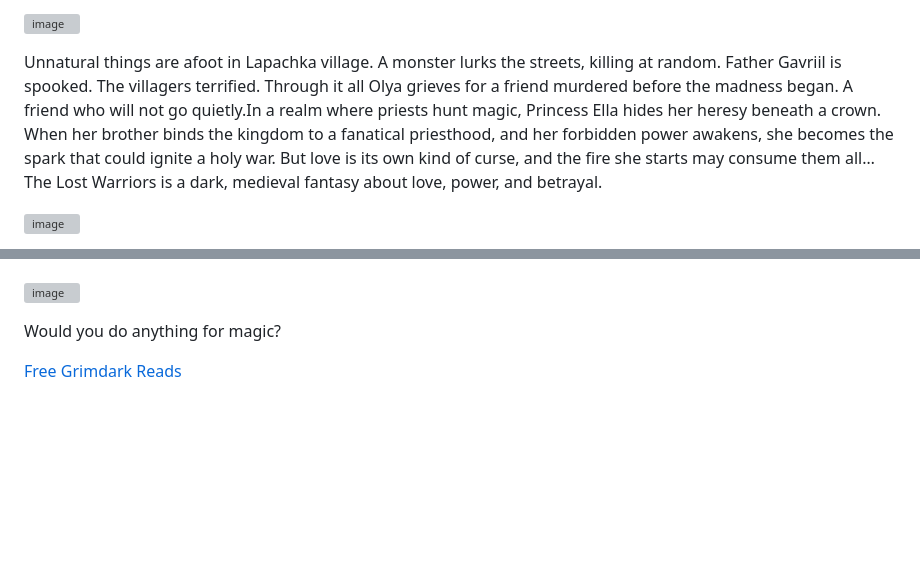
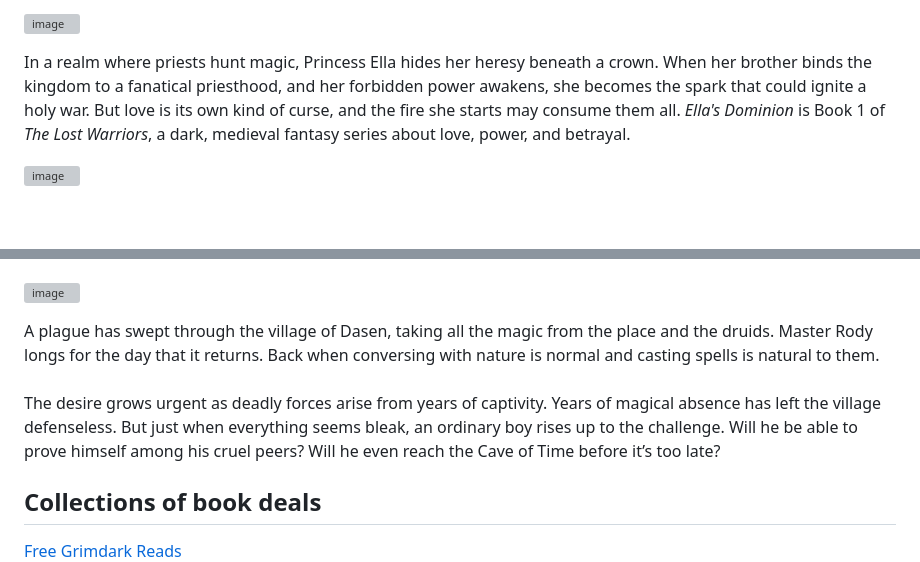
Before and after one commit to pydanny/grimdaniel.com, a Markdown page: pages/newsletter/2026-05-15.md, 2 parts joined by grey strips. Rendered like a GitHub page; blank space fills up the shorter version; grey boxes are pictures that could not be loaded.

Commit message:
Newsletter work

```diff
--- a/pages/newsletter/2026-05-15.md
+++ b/pages/newsletter/2026-05-15.md
@@ -58,9 +58,7 @@ Unnatural things are afoot in Lapachka village. A monster lurks the streets, kil
   </a>
 </p>
 <p class="center-text" style="max-width: 600px; width: 100%; text-align: center; margin: 0 auto;">
-Unnatural things are afoot in Lapachka village. A monster lurks the streets, killing at random. Father Gavriil is spooked. The villagers terrified. Through it all Olya grieves for a friend murdered before the madness began. A friend who will not go quietly.In a realm where priests hunt magic, Princess Ella hides her heresy beneath a crown. When her brother binds the kingdom to a fanatical priesthood, and her forbidden power awakens, she becomes the spark that could ignite a holy war. But love is its own kind of curse, and the fire she starts may consume them all…
-<br>
-The Lost Warriors is a dark, medieval fantasy about love, power, and betrayal.
+In a realm where priests hunt magic, Princess Ella hides her heresy beneath a crown. When her brother binds the kingdom to a fanatical priesthood, and her forbidden power awakens, she becomes the spark that could ignite a holy war. But love is its own kind of curse, and the fire she starts may consume them all. <i>Ella's Dominion</i> is Book 1 of <i>The Lost Warriors</i>, a dark, medieval fantasy series about love, power, and betrayal.
 </p>
 
 <p>
@@ -80,7 +80,11 @@ A Fading Memory is a poignant standalone story in the world of Warden of Harrow,
   </a>
 </p>
 <p class="center-text" style="max-width: 600px; width: 100%; text-align: center; margin: 0 auto;">
-Would you do anything for magic?
+A plague has swept through the village of Dasen, taking all the magic from the place and the druids. Master Rody longs for the day that it returns. Back when conversing with nature is normal and casting spells is natural to them.
+<br><br>
+The desire grows urgent as deadly forces arise from years of captivity. Years of magical absence has left the village defenseless. But just when everything seems bleak, an ordinary boy rises up to the challenge. Will he be able to prove himself among his cruel peers? Will he even reach the Cave of Time before it’s too late?
 </p>
 
+## Collections of book deals
+
 <a href="https://storyoriginapp.com/to/sMq6ekM?via=anduril" rel="noopener noreferrer" target="_blank">Free Grimdark Reads</a><br>
```
Also changed, not shown: other parts of pages/newsletter/2026-05-15.md (+4 -14 lines).
